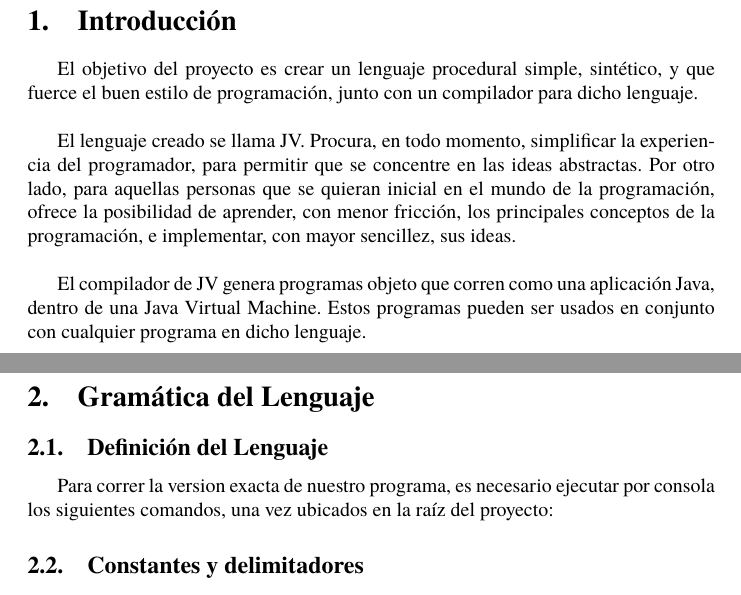
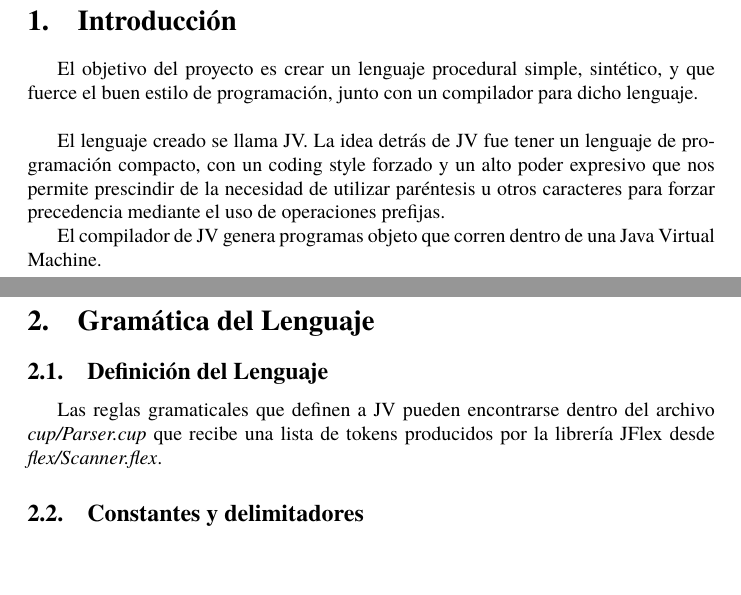
Before and after one commit to juanmbellini/JV-Programming-Language, a LaTeX paper (informe/informe.tex): two parts of pages 3 and 4 of 7, joined at a grey line, cut so that both start at the same text. Compiled offline with pdfLaTeX.

Commit message:
informeando

```diff
--- a/informe/informe.tex
+++ b/informe/informe.tex
@@ -74,15 +74,15 @@
 
 \section{Introducción}
 \par El objetivo del proyecto es crear un lenguaje procedural simple, sintético, y que fuerce el buen estilo de programación, junto con un compilador para dicho lenguaje.\\
-\par El lenguaje creado se llama JV. Procura, en todo momento, simplificar la experiencia del programador, para permitir que se concentre en las ideas abstractas. Por otro lado, para aquellas personas que se quieran inicial en el mundo de la programación, ofrece la posibilidad de aprender, con menor fricción, los principales conceptos de la programación, e implementar, con mayor sencillez, sus ideas.\\
-\par El compilador de JV genera  programas objeto que corren como una aplicación Java, dentro de una Java Virtual Machine. Estos programas pueden ser usados en conjunto con cualquier programa en dicho lenguaje.\\
+\par El lenguaje creado se llama JV. La idea detrás de JV fue tener un lenguaje de programación compacto, con un coding style forzado y un alto poder expresivo que nos permite prescindir de la necesidad de utilizar paréntesis u otros caracteres para forzar precedencia mediante el uso de operaciones prefijas.
+\par El compilador de JV genera  programas objeto que corren dentro de una Java Virtual Machine.
 \clearpage
 
 
 \section{Gramática del Lenguaje}
 
 \subsection{Definición del Lenguaje}
-\par Para correr la version exacta de nuestro programa, es necesario ejecutar por consola los siguientes comandos, una vez ubicados en la raíz del proyecto:
+\par Las reglas gramaticales que definen a JV pueden encontrarse dentro del archivo \textit{cup/Parser.cup} que recibe una lista de tokens producidos por la librería JFlex desde \textit{flex/Scanner.flex}.
 \subsection{Constantes y delimitadores}
 \par Se decidió utilizar como delimitadores las comillas simples para delimitar el inicio y el final de una cadena de caracteres o \textit{string}.
 \par Las constantes encontradas en este proyecto son números enteros, cadenas de caracteres y el valor análogo a \textit{True} y \textit{False} que serían \textit{yes} y \textit{no} respectivamente.
```
